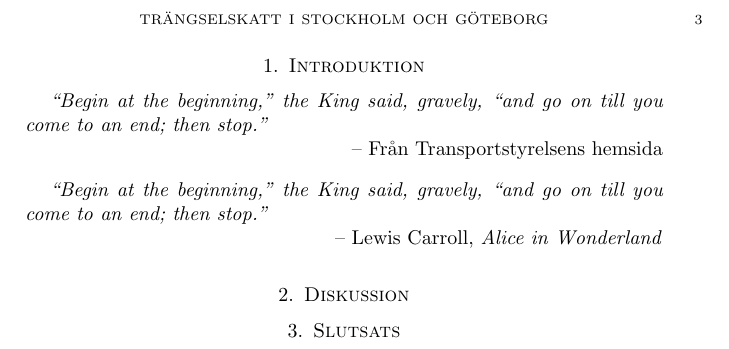
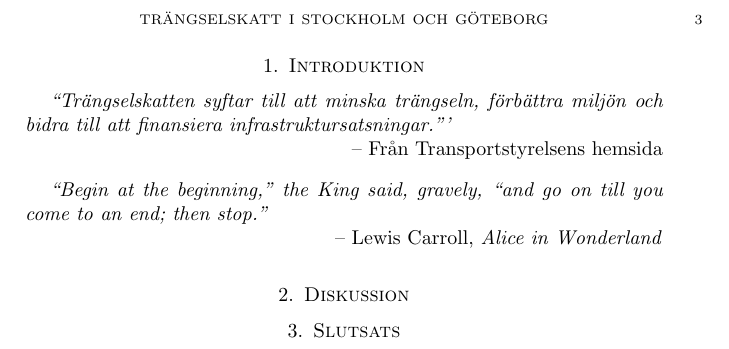
Before and after one commit to Oxac/hbutv, a LaTeX paper (Rapport/Rapport.tex): part of page 3 of 3, cut so that both start at the same text. Compiled offline with pdfLaTeX.

Commit message:
Update Rapport.tex

```diff
--- a/Rapport/Rapport.tex
+++ b/Rapport/Rapport.tex
@@ -31,8 +31,7 @@
 \section{Introduktion}
 
 \begin{chapquote}{Från Transportstyrelsens hemsida}
-``Begin at the beginning,'' the King said, gravely, ``and go on till you
-come to an end; then stop.''
+``Trängselskatten syftar till att minska trängseln, förbättra miljön och bidra till att finansiera infrastruktursatsningar.”'
 \end{chapquote}
 
 
```
